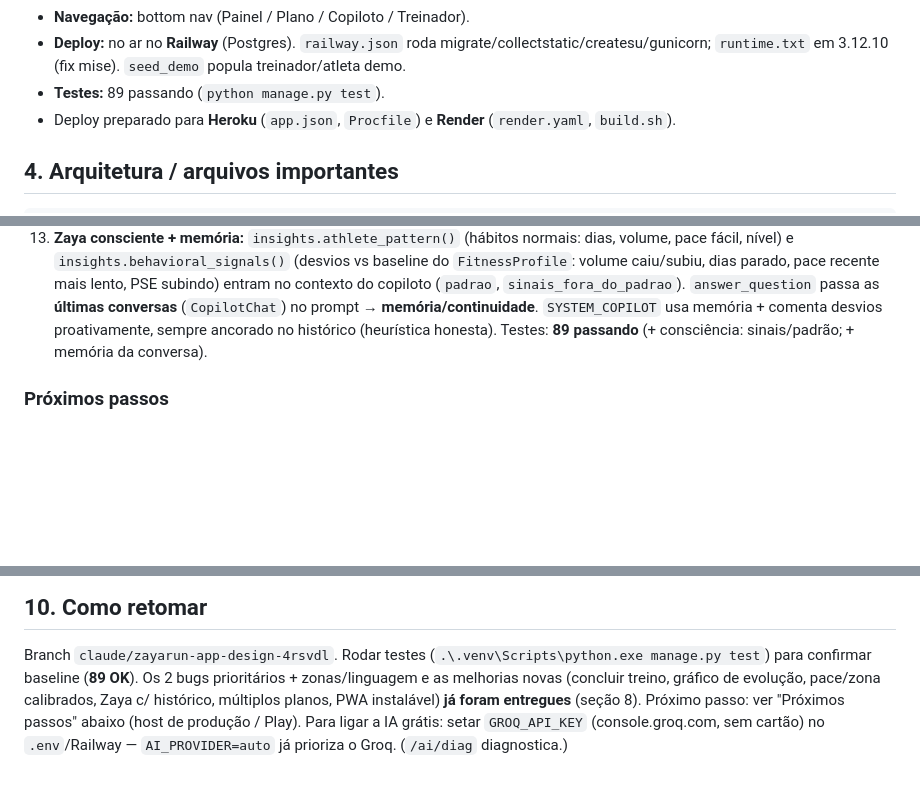
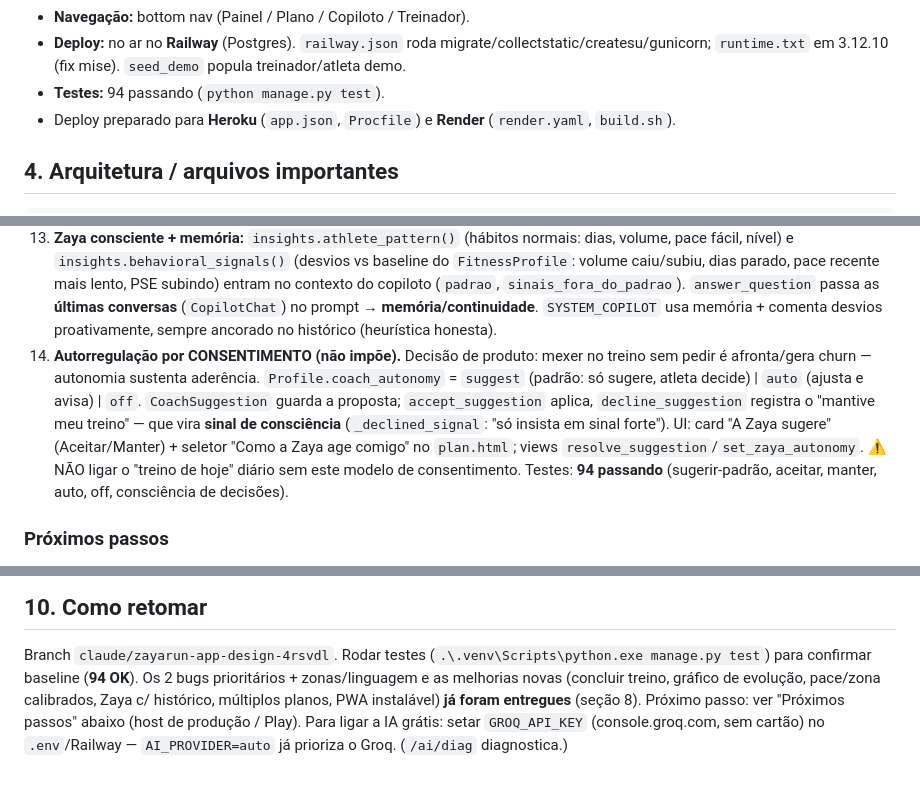
Before and after one commit to lucianrochati/ZayaRun, a Markdown page: CONTEXT.md, 3 parts joined by grey strips. Drawn GitHub-style; blank space fills up the shorter version.

Commit message:
docs: autorregulacao por consentimento + autonomia da Zaya (94 testes)
Co-Authored-By: Claude Opus 4.8 <noreply@anthropic.com>

```diff
--- a/CONTEXT.md
+++ b/CONTEXT.md
@@ -45,7 +45,7 @@ orientação prescritiva, de forma simples e acessível, em português.
 - **Compliance Strava:** ao desconectar, purga atividades + perfil (exigência dos termos).
 - **Navegação:** bottom nav (Painel / Plano / Copiloto / Treinador).
 - **Deploy:** no ar no **Railway** (Postgres). `railway.json` roda migrate/collectstatic/createsu/gunicorn; `runtime.txt` em 3.12.10 (fix mise). `seed_demo` popula treinador/atleta demo.
-- **Testes:** 89 passando (`python manage.py test`).
+- **Testes:** 94 passando (`python manage.py test`).
 - Deploy preparado para **Heroku** (`app.json`, `Procfile`) e **Render** (`render.yaml`, `build.sh`).
 
 ## 4. Arquitetura / arquivos importantes
@@ -157,7 +157,13 @@ python manage.py runserver
     recente mais lento, PSE subindo) entram no contexto do copiloto (`padrao`, `sinais_fora_do_padrao`).
     `answer_question` passa as **últimas conversas** (`CopilotChat`) no prompt → **memória/continuidade**.
     `SYSTEM_COPILOT` usa memória + comenta desvios proativamente, sempre ancorado no histórico (heurística honesta).
-   Testes: **89 passando** (+ consciência: sinais/padrão; + memória da conversa).
+14. **Autorregulação por CONSENTIMENTO (não impõe).** Decisão de produto: mexer no treino sem pedir é afronta/gera
+    churn — autonomia sustenta aderência. `Profile.coach_autonomy` = `suggest` (padrão: só sugere, atleta decide) |
+    `auto` (ajusta e avisa) | `off`. `CoachSuggestion` guarda a proposta; `accept_suggestion` aplica, `decline_suggestion`
+    registra o "mantive meu treino" — que vira **sinal de consciência** (`_declined_signal`: "só insista em sinal forte").
+    UI: card "A Zaya sugere" (Aceitar/Manter) + seletor "Como a Zaya age comigo" no `plan.html`; views
+    `resolve_suggestion`/`set_zaya_autonomy`. ⚠️ NÃO ligar o "treino de hoje" diário sem este modelo de consentimento.
+   Testes: **94 passando** (sugerir-padrão, aceitar, manter, auto, off, consciência de decisões).
 
 ### Próximos passos
 1. **Definir host de produção** (Railway ou Render) e deixar no ar com HTTPS.
@@ -184,7 +190,7 @@ python manage.py runserver
 
 ## 10. Como retomar
 Branch `claude/zayarun-app-design-4rsvdl`. Rodar testes (`.\.venv\Scripts\python.exe manage.py test`) para confirmar
-baseline (**89 OK**). Os 2 bugs prioritários + zonas/linguagem e as melhorias novas (concluir treino, gráfico de
+baseline (**94 OK**). Os 2 bugs prioritários + zonas/linguagem e as melhorias novas (concluir treino, gráfico de
 evolução, pace/zona calibrados, Zaya c/ histórico, múltiplos planos, PWA instalável) **já foram entregues** (seção 8).
 Próximo passo: ver "Próximos passos" abaixo (host de produção / Play). Para ligar a IA grátis: setar `GROQ_API_KEY`
 (console.groq.com, sem cartão) no `.env`/Railway — `AI_PROVIDER=auto` já prioriza o Groq. (`/ai/diag` diagnostica.)
```
